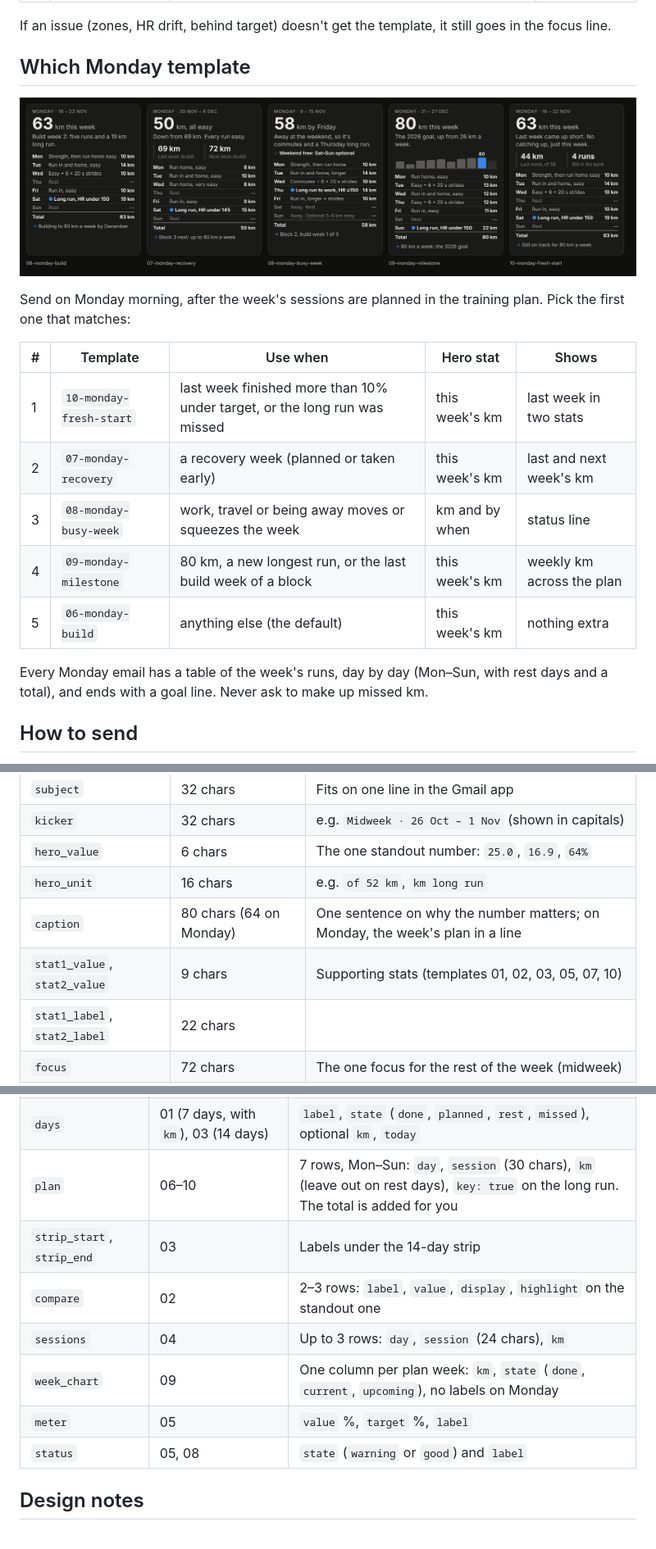
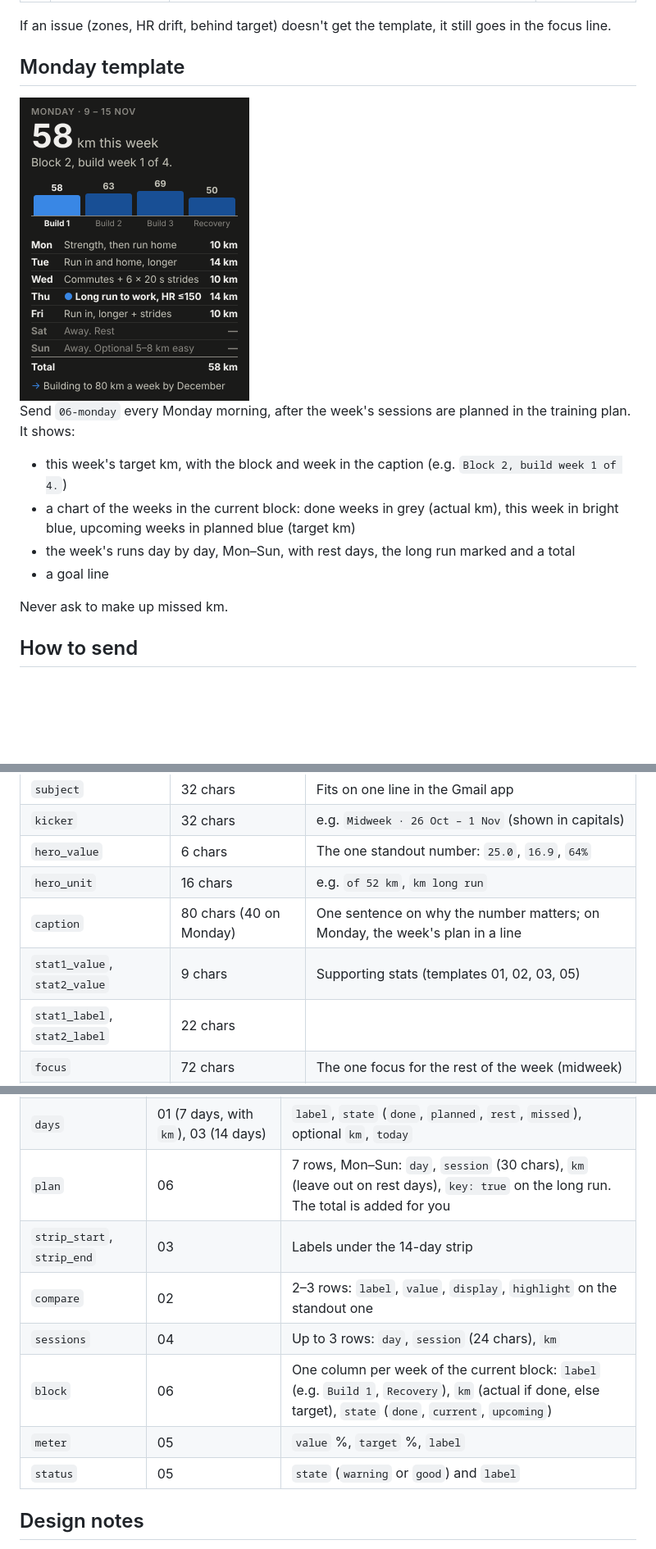
Before and after one commit to BenICrane/Hey-Coach, a Markdown page: email_templates/README.md, 3 parts joined by grey strips. Shown at 82% size. GitHub-like rendering; pictures changed too: email_templates/preview-monday.png; blank space fills up the shorter version.

```diff
--- a/email_templates/README.md
+++ b/email_templates/README.md
@@ -23,23 +23,22 @@ Pick the first one that matches this week's data:
 If an issue (zones, HR drift, behind target) doesn't get the template, it still
 goes in the focus line.
 
-## Which Monday template
+## Monday template
 
-![The five Monday templates](preview-monday.png)
+<img src="preview-monday.png" alt="The Monday template filled with the week of 9 Nov 2026" width="280">
 
-Send on Monday morning, after the week's sessions are planned in the training
-plan. Pick the first one that matches:
+Send `06-monday` every Monday morning, after the week's sessions are planned in
+the training plan. It shows:
 
-| # | Template | Use when | Hero stat | Shows |
-|---|---|---|---|---|
-| 1 | `10-monday-fresh-start` | last week finished more than 10% under target, or the long run was missed | this week's km | last week in two stats |
-| 2 | `07-monday-recovery` | a recovery week (planned or taken early) | this week's km | last and next week's km |
-| 3 | `08-monday-busy-week` | work, travel or being away moves or squeezes the week | km and by when | status line |
-| 4 | `09-monday-milestone` | 80 km, a new longest run, or the last build week of a block | this week's km | weekly km across the plan |
-| 5 | `06-monday-build` | anything else (the default) | this week's km | nothing extra |
+- this week's target km, with the block and week in the caption
+  (e.g. `Block 2, build week 1 of 4.`)
+- a chart of the weeks in the current block: done weeks in grey (actual km),
+  this week in bright blue, upcoming weeks in planned blue (target km)
+- the week's runs day by day, Mon–Sun, with rest days, the long run marked
+  and a total
+- a goal line
 
-Every Monday email has a table of the week's runs, day by day (Mon–Sun, with
-rest days and a total), and ends with a goal line. Never ask to make up missed km.
+Never ask to make up missed km.
 
 ## How to send
 
@@ -65,8 +64,8 @@ Text is escaped, so plain text only. Limits keep each email on one screen.
 | `kicker` | 32 chars | e.g. `Midweek · 26 Oct – 1 Nov` (shown in capitals) |
 | `hero_value` | 6 chars | The one standout number: `25.0`, `16.9`, `64%` |
 | `hero_unit` | 16 chars | e.g. `of 52 km`, `km long run` |
-| `caption` | 80 chars (64 on Monday) | One sentence on why the number matters; on Monday, the week's plan in a line |
-| `stat1_value`, `stat2_value` | 9 chars | Supporting stats (templates 01, 02, 03, 05, 07, 10) |
+| `caption` | 80 chars (40 on Monday) | One sentence on why the number matters; on Monday, the week's plan in a line |
+| `stat1_value`, `stat2_value` | 9 chars | Supporting stats (templates 01, 02, 03, 05) |
 | `stat1_label`, `stat2_label` | 22 chars | |
 | `focus` | 72 chars | The one focus for the rest of the week (midweek) |
 | `goal` | 52 chars | One line linking to the goals |
@@ -79,13 +78,13 @@ Chart data (shapes are in the examples):
 |---|---|---|
 | `progress` | 01, 04 | `done`, `planned` (km still planned), `target` km |
 | `days` | 01 (7 days, with `km`), 03 (14 days) | `label`, `state` (`done`, `planned`, `rest`, `missed`), optional `km`, `today` |
-| `plan` | 06–10 | 7 rows, Mon–Sun: `day`, `session` (30 chars), `km` (leave out on rest days), `key: true` on the long run. The total is added for you |
+| `plan` | 06 | 7 rows, Mon–Sun: `day`, `session` (30 chars), `km` (leave out on rest days), `key: true` on the long run. The total is added for you |
 | `strip_start`, `strip_end` | 03 | Labels under the 14-day strip |
 | `compare` | 02 | 2–3 rows: `label`, `value`, `display`, `highlight` on the standout one |
 | `sessions` | 04 | Up to 3 rows: `day`, `session` (24 chars), `km` |
-| `week_chart` | 09 | One column per plan week: `km`, `state` (`done`, `current`, `upcoming`), no labels on Monday |
+| `block` | 06 | One column per week of the current block: `label` (e.g. `Build 1`, `Recovery`), `km` (actual if done, else target), `state` (`done`, `current`, `upcoming`) |
 | `meter` | 05 | `value` %, `target` %, `label` |
-| `status` | 05, 08 | `state` (`warning` or `good`) and `label` |
+| `status` | 05 | `state` (`warning` or `good`) and `label` |
 
 ## Design notes
 
```
Also changed, not shown: other parts of email_templates/README.md (+1 -1 lines), 13 other files.
